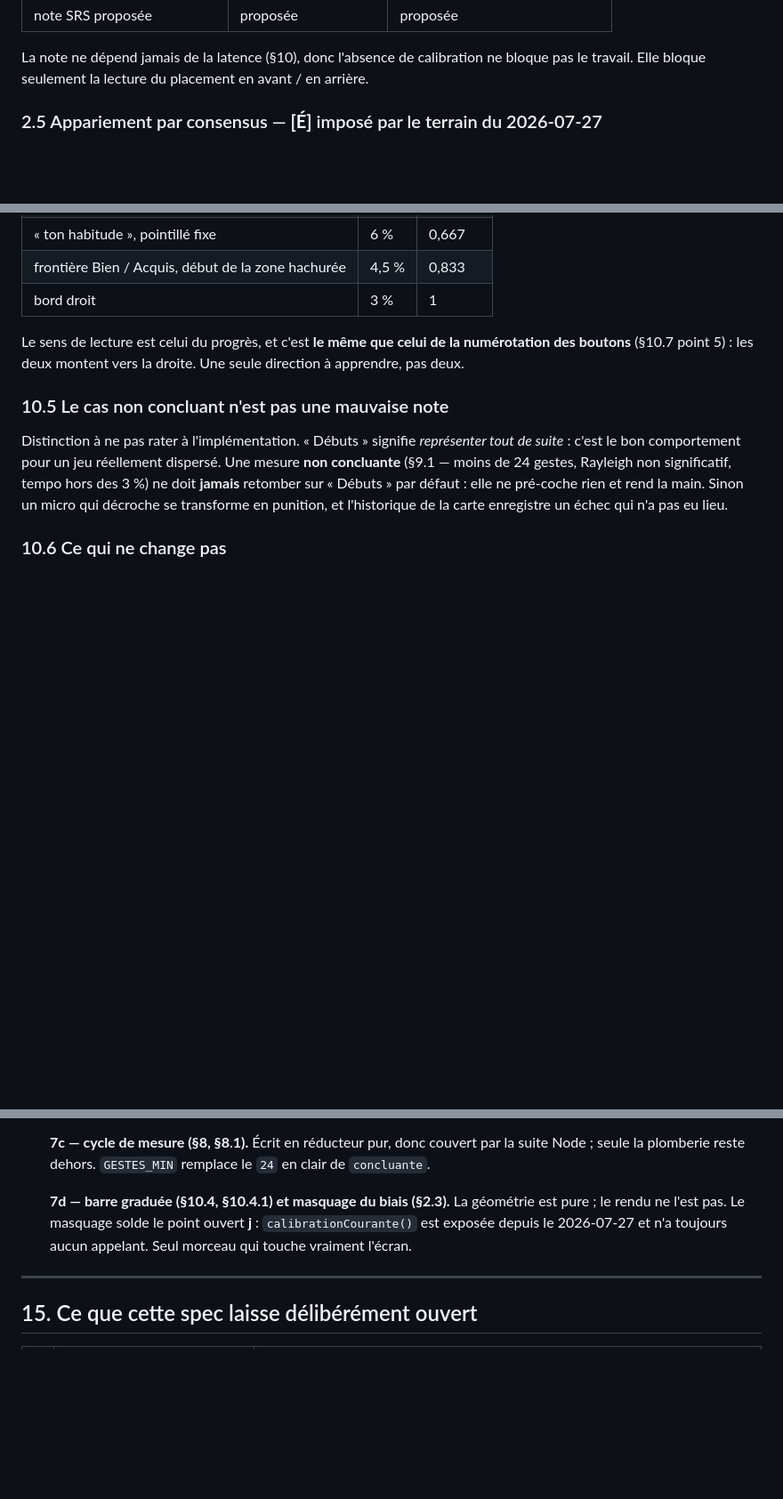
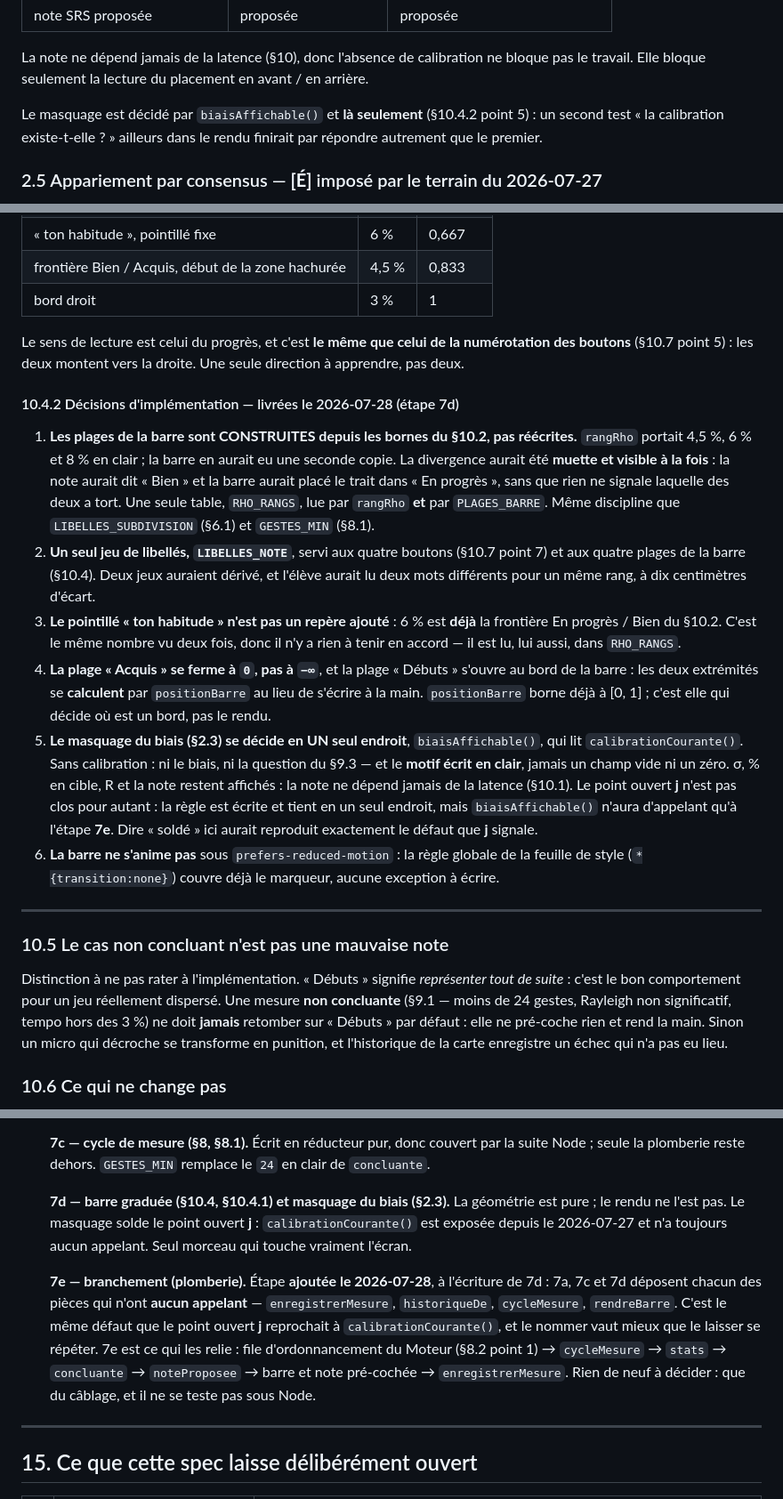
Before and after one commit to nmulongo-sys/comping, a Markdown page: SPEC-MESURE.md, 3 parts joined by grey strips. Shown at 89% size. GitHub-like rendering; blank space fills up the shorter version.

Commit message:
spec v0.12 - 10.4.2 decisions de la barre, 2.3 renvoie a biaisAffichable, etape 7e ajoutee au 14

```diff
--- a/SPEC-MESURE.md
+++ b/SPEC-MESURE.md
@@ -165,6 +165,10 @@ L'app **fonctionne**, mais :
 
 La note ne dépend jamais de la latence (§10), donc l'absence de calibration ne bloque pas
 le travail. Elle bloque seulement la lecture du placement en avant / en arrière.
+
+Le masquage est décidé par `biaisAffichable()` et **là seulement** (§10.4.2 point 5) :
+un second test « la calibration existe-t-elle ? » ailleurs dans le rendu finirait par
+répondre autrement que le premier.
 
 ### 2.5 Appariement par consensus — **[É]** imposé par le terrain du 2026-07-27
 
@@ -794,6 +798,38 @@ Le sens de lecture est celui du progrès, et c'est **le même que celui de la nu
 des boutons** (§10.7 point 5) : les deux montent vers la droite. Une seule direction à
 apprendre, pas deux.
 
+#### 10.4.2 Décisions d'implémentation — livrées le 2026-07-28 (étape 7d)
+
+1. **Les plages de la barre sont CONSTRUITES depuis les bornes du §10.2, pas réécrites.**
+   `rangRho` portait 4,5 %, 6 % et 8 % en clair ; la barre en aurait eu une seconde copie.
+   La divergence aurait été **muette et visible à la fois** : la note aurait dit « Bien » et
+   la barre aurait placé le trait dans « En progrès », sans que rien ne signale laquelle
+   des deux a tort. Une seule table, `RHO_RANGS`, lue par `rangRho` **et** par
+   `PLAGES_BARRE`. Même discipline que `LIBELLES_SUBDIVISION` (§6.1) et `GESTES_MIN`
+   (§8.1).
+2. **Un seul jeu de libellés, `LIBELLES_NOTE`**, servi aux quatre boutons (§10.7 point 7)
+   et aux quatre plages de la barre (§10.4). Deux jeux auraient dérivé, et l'élève aurait
+   lu deux mots différents pour un même rang, à dix centimètres d'écart.
+3. **Le pointillé « ton habitude » n'est pas un repère ajouté** : 6 % est **déjà** la
+   frontière En progrès / Bien du §10.2. C'est le même nombre vu deux fois, donc il n'y a
+   rien à tenir en accord — il est lu, lui aussi, dans `RHO_RANGS`.
+4. **La plage « Acquis » se ferme à `0`, pas à `−∞`**, et la plage « Débuts » s'ouvre au
+   bord de la barre : les deux extrémités se **calculent** par `positionBarre` au lieu de
+   s'écrire à la main. `positionBarre` borne déjà à [0, 1] ; c'est elle qui décide où est
+   un bord, pas le rendu.
+5. **Le masquage du biais (§2.3) se décide en UN seul endroit**, `biaisAffichable()`, qui
+   lit `calibrationCourante()`. Sans calibration : ni le biais, ni la question du §9.3 — et
+   le **motif écrit en clair**, jamais un champ vide ni un zéro. σ, % en cible, R et la
+   note restent affichés : la note ne dépend jamais de la latence (§10.1). Le point ouvert
+   **j** n'est pas clos pour autant : la règle est écrite et tient en un seul endroit, mais
+   `biaisAffichable()` n'aura d'appelant qu'à l'étape **7e**. Dire « soldé » ici aurait
+   reproduit exactement le défaut que **j** signale.
+6. **La barre ne s'anime pas** sous `prefers-reduced-motion` : la règle globale de la
+   feuille de style (`*{transition:none}`) couvre déjà le marqueur, aucune exception à
+   écrire.
+
+---
+
 ### 10.5 Le cas non concluant n'est pas une mauvaise note
 
 Distinction à ne pas rater à l'implémentation. « Débuts » signifie *représenter tout de
@@ -1034,6 +1070,15 @@ branchement et rouges jusqu'à ce que le code existe (§13, règle inchangée) :
    `calibrationCourante()` est exposée depuis le 2026-07-27 et n'a toujours aucun appelant.
    Seul morceau qui touche vraiment l'écran.
 
+   **7e — branchement (plomberie).** Étape **ajoutée le 2026-07-28**, à l'écriture de 7d :
+   7a, 7c et 7d déposent chacun des pièces qui n'ont **aucun appelant** —
+   `enregistrerMesure`, `historiqueDe`, `cycleMesure`, `rendreBarre`. C'est le même défaut
+   que le point ouvert **j** reprochait à `calibrationCourante()`, et le nommer vaut mieux
+   que le laisser se répéter. 7e est ce qui les relie : file d'ordonnancement du Moteur
+   (§8.2 point 1) → `cycleMesure` → `stats` → `concluante` → `noteProposee` → barre et
+   note pré-cochée → `enregistrerMesure`. Rien de neuf à décider : que du câblage, et il
+   ne se teste pas sous Node.
+
 ---
 
 ## 15. Ce que cette spec laisse délibérément ouvert
```
